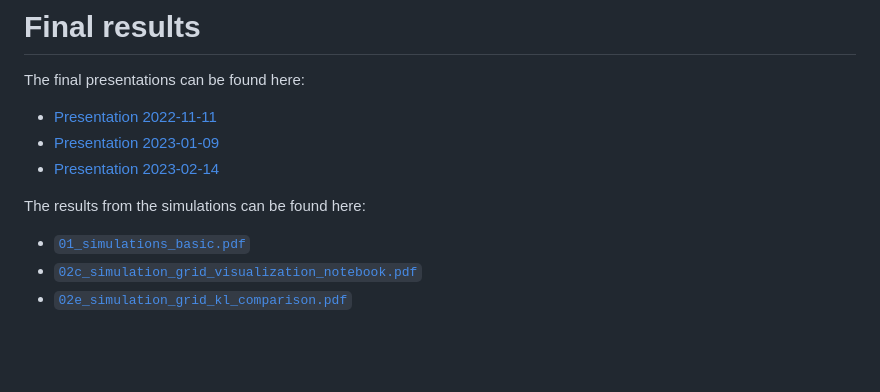
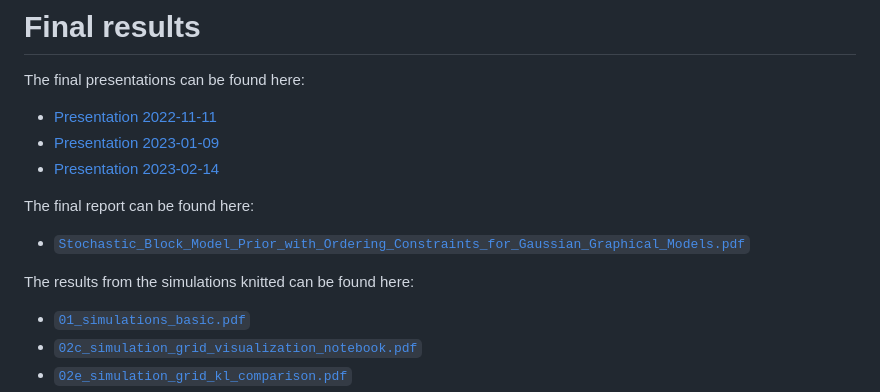
Before and after one commit to teobucci/bayesian-statistics-project, a Markdown page: README.md, the part around the change. GitHub-like rendering; blank space fills up the shorter version.

```diff
--- a/README.md
+++ b/README.md
@@ -149,7 +149,11 @@ The final presentations can be found here:
 - [Presentation 2023-01-09](./slides/presentation-2023-01-09/Bucci_Cipriani_Pagella_Petruso_Puricelli_Venturini.pdf)
 - [Presentation 2023-02-14](./slides/presentation-2023-02-14/Bucci_Cipriani_Pagella_Petruso_Puricelli_Venturini.pdf)
 
-The results from the simulations can be found here:
+The final report can be found here:
+
+- [`Stochastic_Block_Model_Prior_with_Ordering_Constraints_for_Gaussian_Graphical_Models.pdf`](./report/Stochastic_Block_Model_Prior_with_Ordering_Constraints_for_Gaussian_Graphical_Models.pdf)
+
+The results from the simulations knitted can be found here:
 
 - [`01_simulations_basic.pdf`](./output/01_simulations_basic.pdf)
 - [`02c_simulation_grid_visualization_notebook.pdf`](./output/02c_simulation_grid_visualization_notebook.pdf)
```
